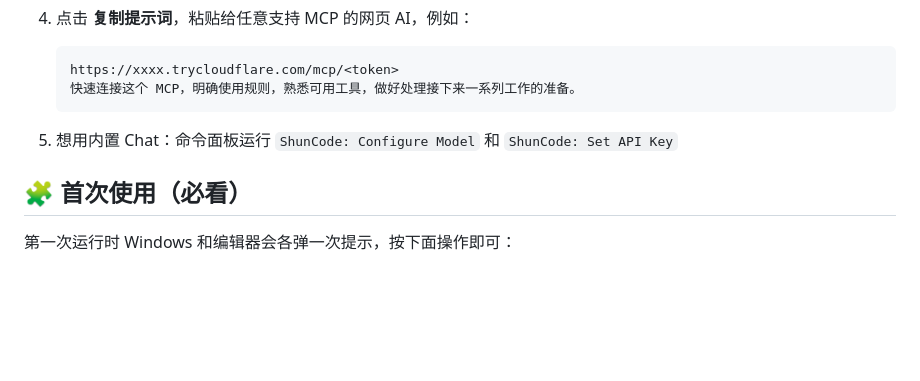
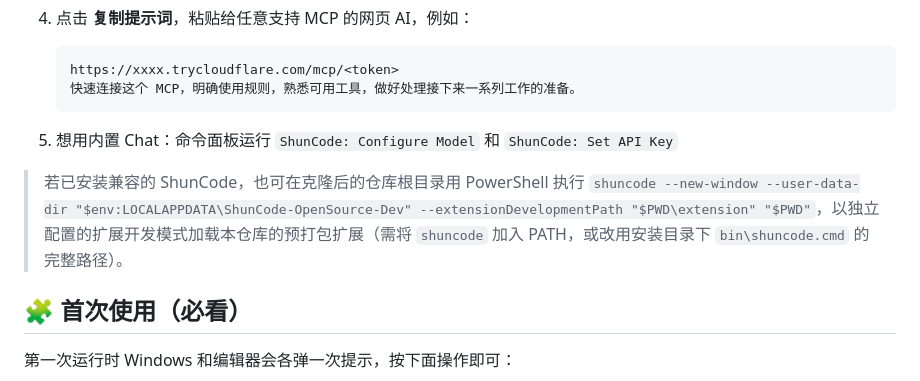
Before and after one commit to Celyn-number3/open_shuncode, a Markdown page: README.md, the part around the change. GitHub-like rendering; blank space fills up the shorter version.

Commit message:
docs: document local ShunCode extension development startup

````diff
--- a/README.md
+++ b/README.md
@@ -67,6 +67,8 @@ ShunCode 在本地编辑器里启动一个 **MCP Bridge**，通过 Cloudflare Tu
    ```
 
 5. 想用内置 Chat：命令面板运行 `ShunCode: Configure Model` 和 `ShunCode: Set API Key`
+
+> 若已安装兼容的 ShunCode，也可在克隆后的仓库根目录用 PowerShell 执行 `shuncode --new-window --user-data-dir "$env:LOCALAPPDATA\ShunCode-OpenSource-Dev" --extensionDevelopmentPath "$PWD\extension" "$PWD"`，以独立配置的扩展开发模式加载本仓库的预打包扩展（需将 `shuncode` 加入 PATH，或改用安装目录下 `bin\shuncode.cmd` 的完整路径）。
 
 ## 🧩 首次使用（必看）
 
````
